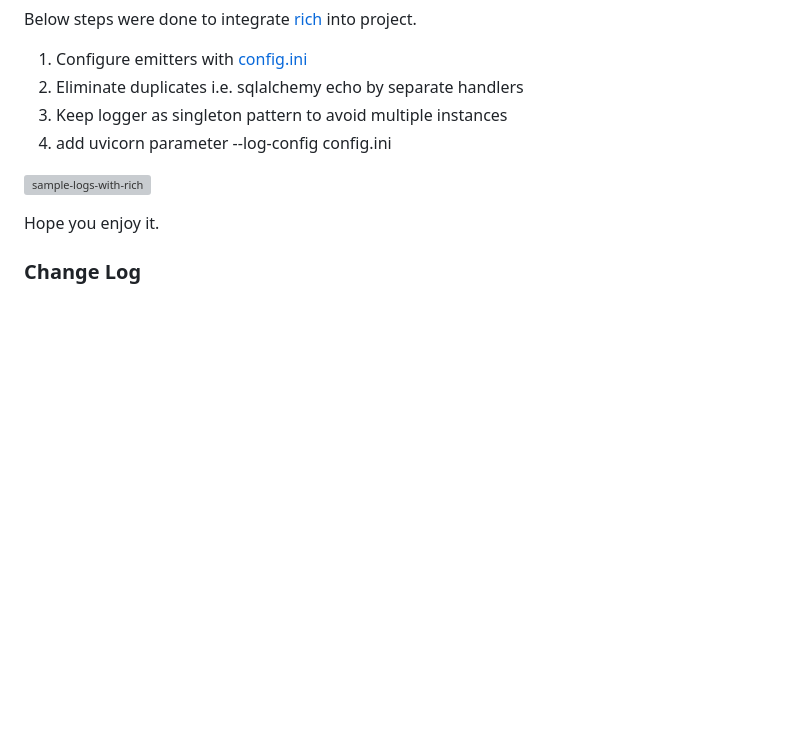
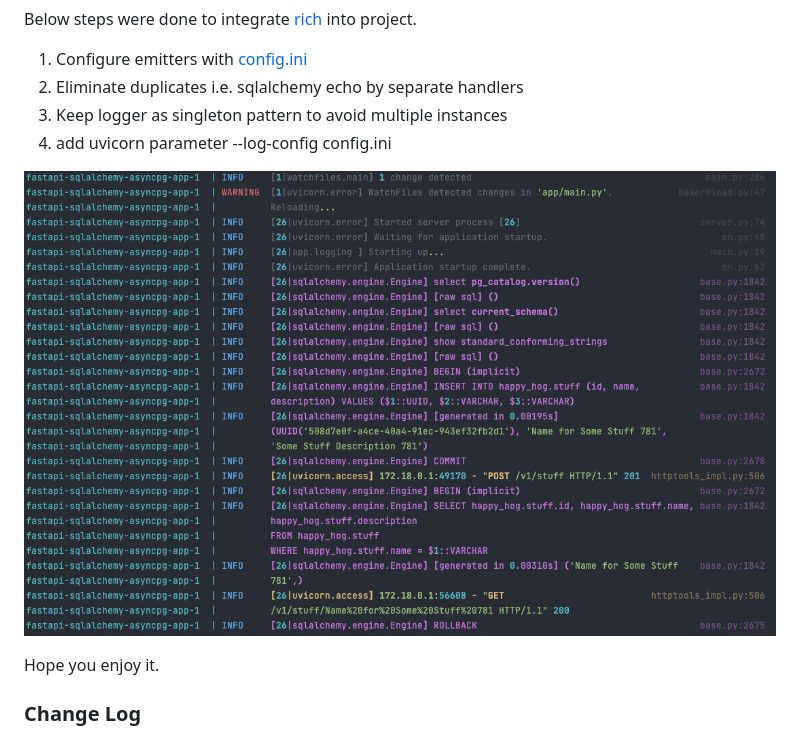
Before and after one commit to grillazz/fastapi-sqlalchemy-asyncpg, a Markdown page: README.md, the part around the change. Drawn GitHub-style; blank space fills up the shorter version; grey boxes are pictures that could not be loaded.

Commit message:
add rainbow logging with rich

```diff
--- a/README.md
+++ b/README.md
@@ -69,7 +69,7 @@ Below steps were done to integrate [rich](https://github.com/Textualize/rich) in
 3. Keep logger as singleton pattern to avoid multiple instances
 4. add uvicorn parameter --log-config config.ini
 
-![sample-logs-with-rich](/static/logz.jpg)
+![sample-logs-with-rich](/static/logz.png)
 
 Hope you enjoy it.
 
```
